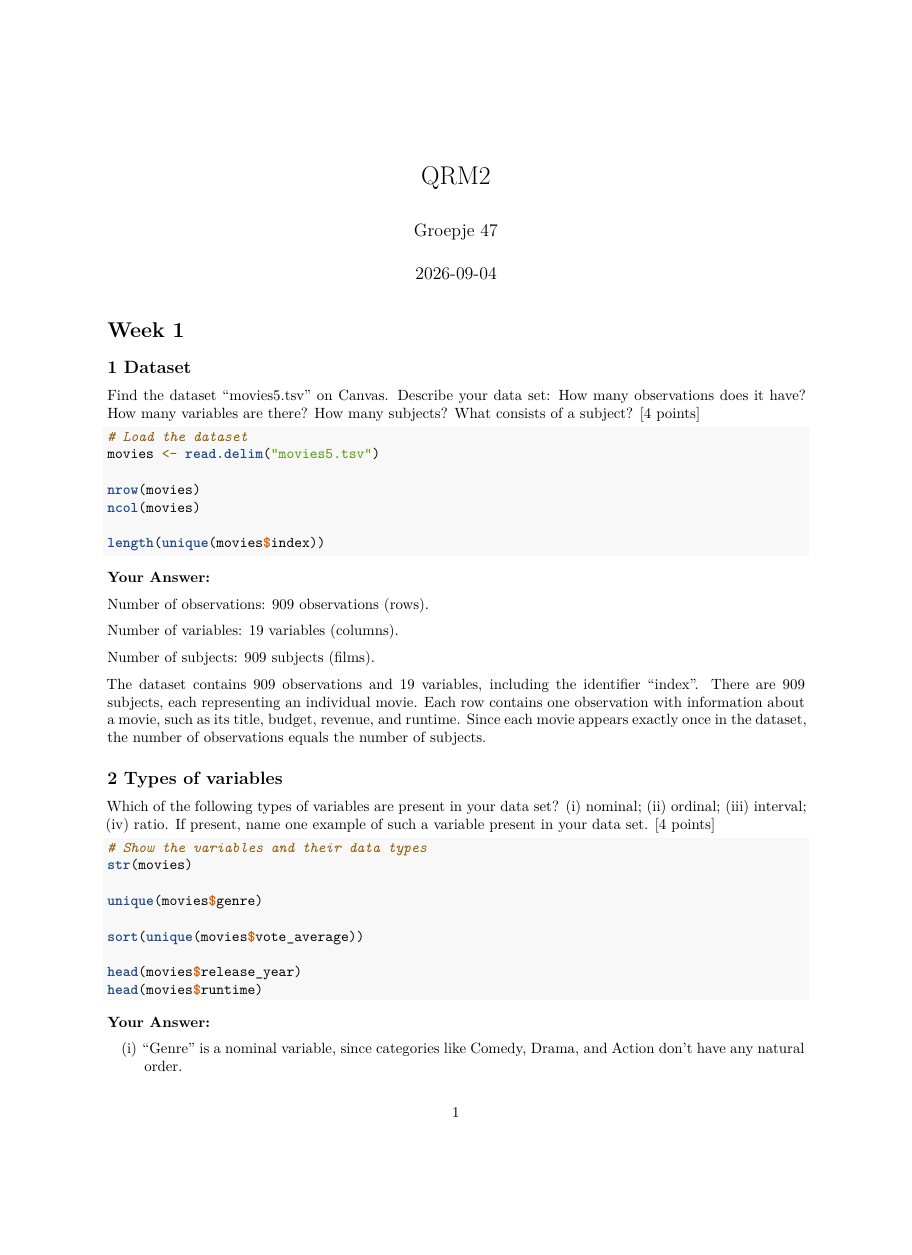
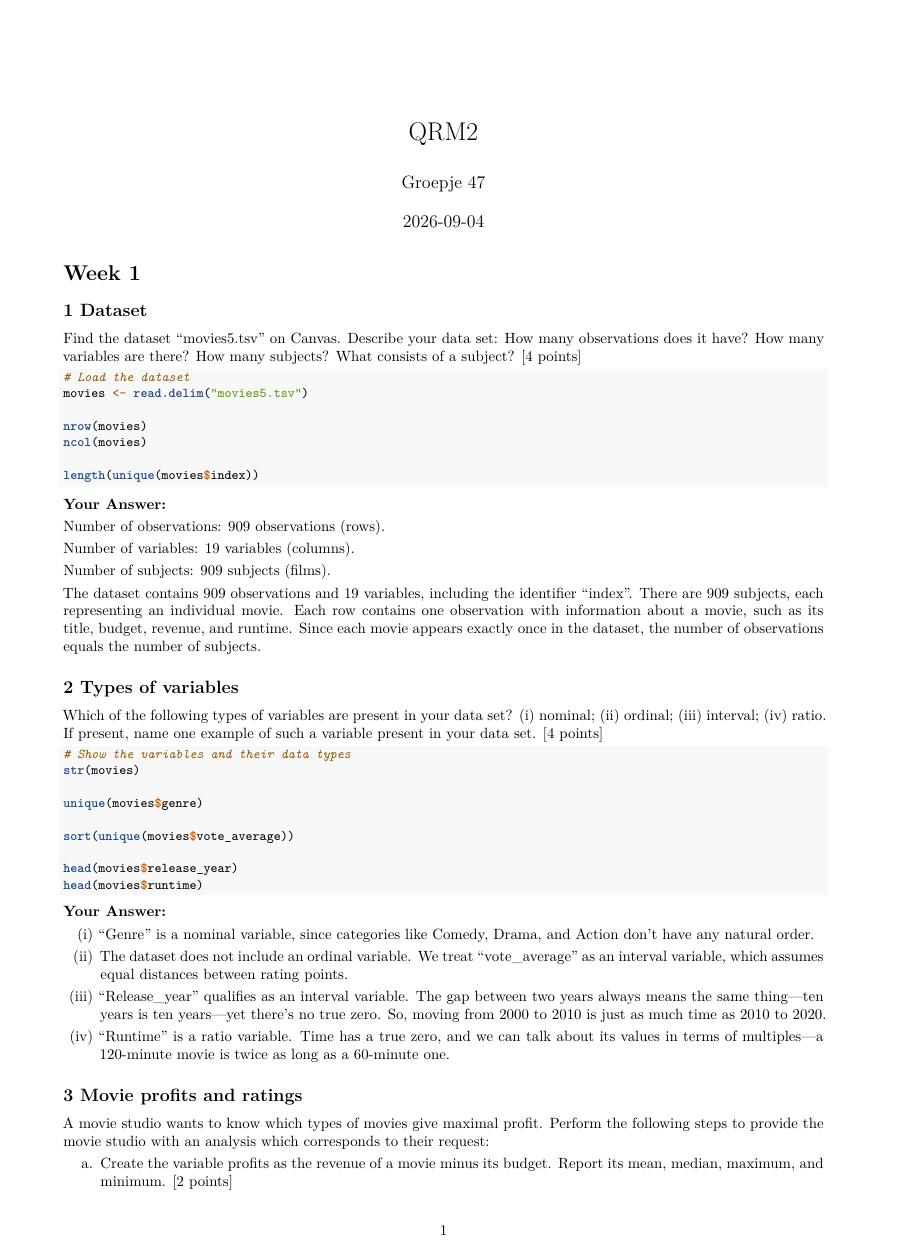
Before and after one commit to SeegerVU34329432/QRM2-Groepje-47, an R Markdown document (Untitled.Rmd): page 1 of 14 before the commit and page 1 of 10 after it, the shorter picture padded with empty space. Rendered offline with R 4.5, knitr and Pandoc, then LaTeX, with nearby package versions; the code chunks are not run, so their results and figures are left out.

Commit message:
Inkorten aan hand van opmaak.

````diff
--- a/Untitled.Rmd
+++ b/Untitled.Rmd
@@ -2,10 +2,17 @@
 title: "QRM2"
 author: "Groepje 47"
 date: "2026-09-04"
+documentclass: article
+papersize: a4
+fontsize: 10pt
+geometry: margin=1.5cm
 output:
   pdf_document:
     latex_engine: xelatex
     highlight: tango
+header-includes:
+  - \setlength{\parskip}{3pt}
+  - \AtBeginEnvironment{Shaded}{\small}
 ---
 
 ```{r setup, include=FALSE}
````
Also changed, not shown: Untitled.pdf (added), 8 other files.
